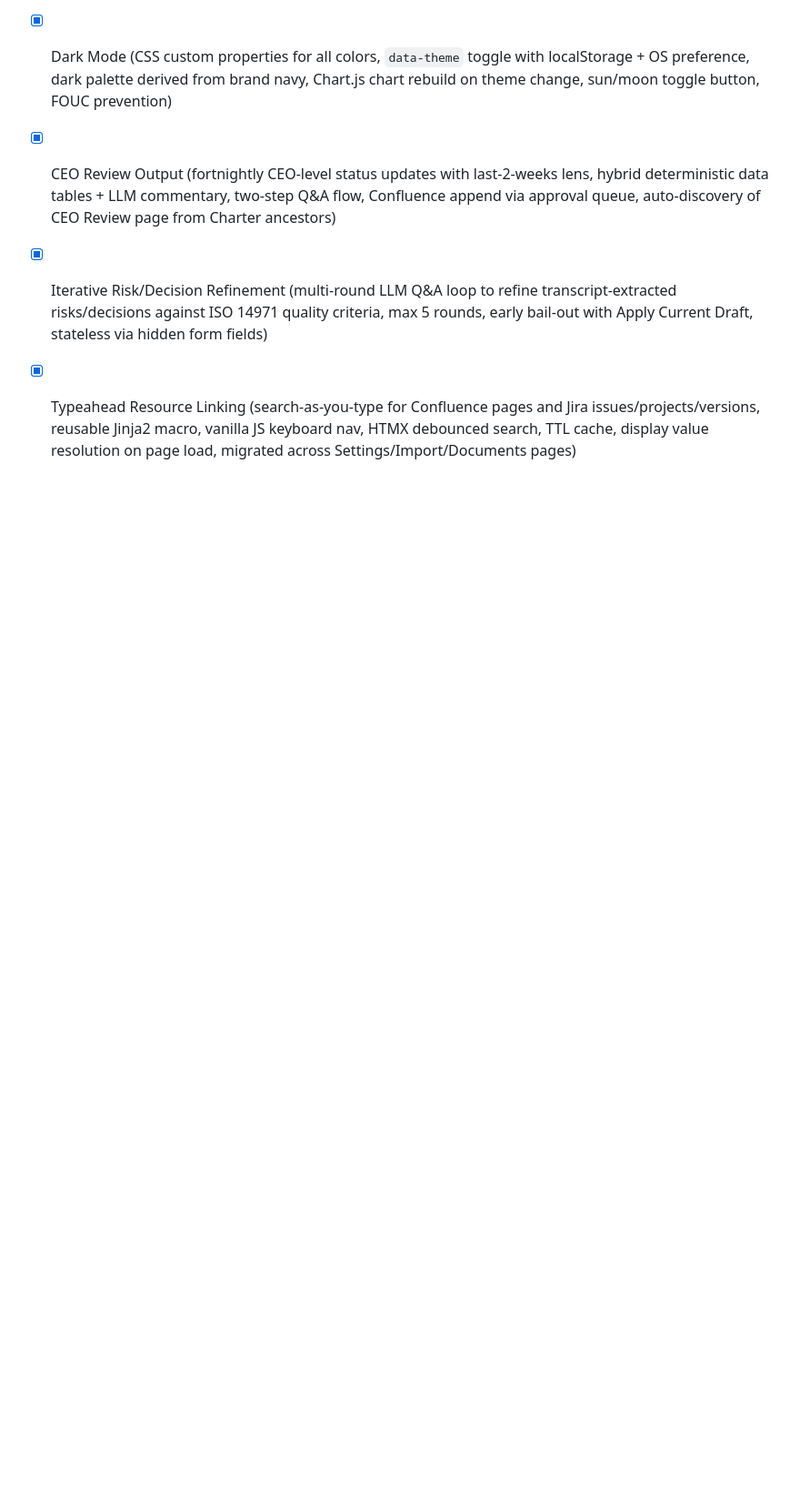
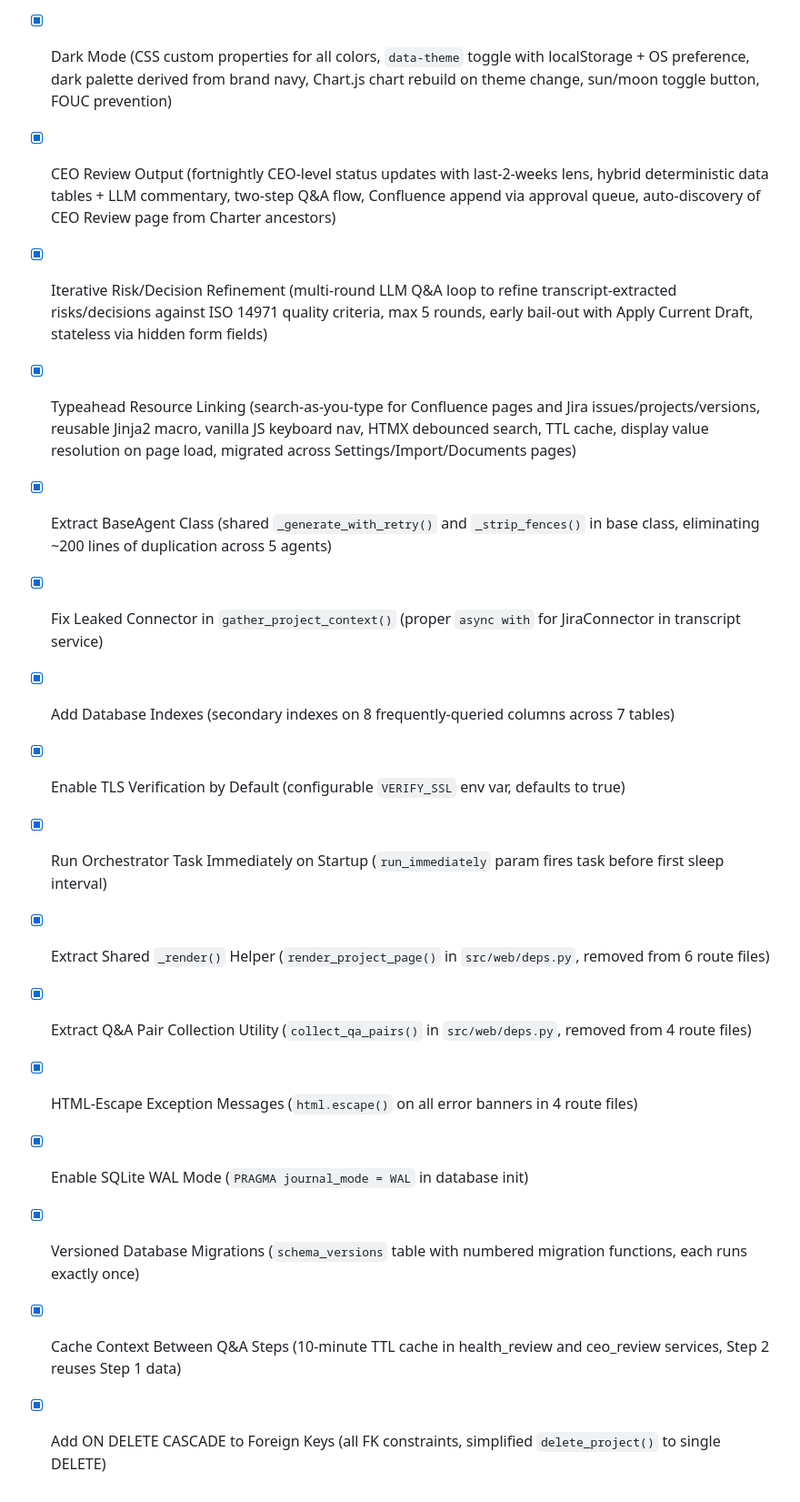
Before and after one commit to Renneberg1/Project-Seat, a Markdown page: docs/feature-backlog.md, the part around one of its changes. Shown at 91% size. GitHub-like rendering; blank space fills up the shorter version.

```diff
--- a/docs/feature-backlog.md
+++ b/docs/feature-backlog.md
@@ -206,3 +159,15 @@ The `projects` table could further benefit from:
 - [x] CEO Review Output (fortnightly CEO-level status updates with last-2-weeks lens, hybrid deterministic data tables + LLM commentary, two-step Q&A flow, Confluence append via approval queue, auto-discovery of CEO Review page from Charter ancestors)
 - [x] Iterative Risk/Decision Refinement (multi-round LLM Q&A loop to refine transcript-extracted risks/decisions against ISO 14971 quality criteria, max 5 rounds, early bail-out with Apply Current Draft, stateless via hidden form fields)
 - [x] Typeahead Resource Linking (search-as-you-type for Confluence pages and Jira issues/projects/versions, reusable Jinja2 macro, vanilla JS keyboard nav, HTMX debounced search, TTL cache, display value resolution on page load, migrated across Settings/Import/Documents pages)
+- [x] Extract BaseAgent Class (shared `_generate_with_retry()` and `_strip_fences()` in base class, eliminating ~200 lines of duplication across 5 agents)
+- [x] Fix Leaked Connector in `gather_project_context()` (proper `async with` for JiraConnector in transcript service)
+- [x] Add Database Indexes (secondary indexes on 8 frequently-queried columns across 7 tables)
+- [x] Enable TLS Verification by Default (configurable `VERIFY_SSL` env var, defaults to true)
+- [x] Run Orchestrator Task Immediately on Startup (`run_immediately` param fires task before first sleep interval)
+- [x] Extract Shared `_render()` Helper (`render_project_page()` in `src/web/deps.py`, removed from 6 route files)
+- [x] Extract Q&A Pair Collection Utility (`collect_qa_pairs()` in `src/web/deps.py`, removed from 4 route files)
+- [x] HTML-Escape Exception Messages (`html.escape()` on all error banners in 4 route files)
+- [x] Enable SQLite WAL Mode (`PRAGMA journal_mode = WAL` in database init)
+- [x] Versioned Database Migrations (`schema_versions` table with numbered migration functions, each runs exactly once)
+- [x] Cache Context Between Q&A Steps (10-minute TTL cache in health_review and ceo_review services, Step 2 reuses Step 1 data)
+- [x] Add ON DELETE CASCADE to Foreign Keys (all FK constraints, simplified `delete_project()` to single DELETE)
```
Also changed, not shown: other parts of docs/feature-backlog.md (+1 -48 lines).
